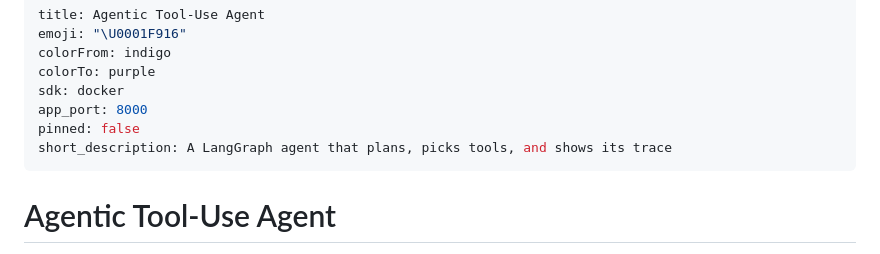
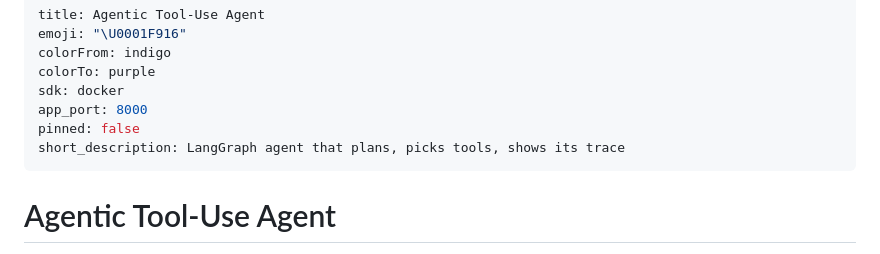
Before and after one commit to Avishkar1117/toolweaver, a Markdown page: README.md, the part around the change. GitHub-like rendering.

Commit message:
fix: shorten Space short_description to <=60 chars for HF metadata

```diff
--- a/README.md
+++ b/README.md
@@ -6,7 +6,7 @@ colorTo: purple
 sdk: docker
 app_port: 8000
 pinned: false
-short_description: A LangGraph agent that plans, picks tools, and shows its trace
+short_description: LangGraph agent that plans, picks tools, shows its trace
 ---
 
 # Agentic Tool-Use Agent
```
